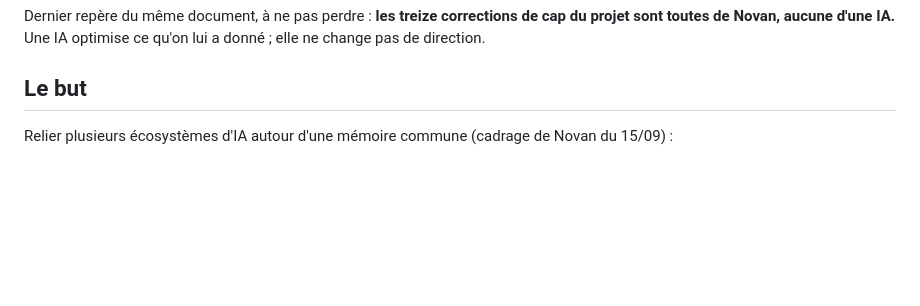
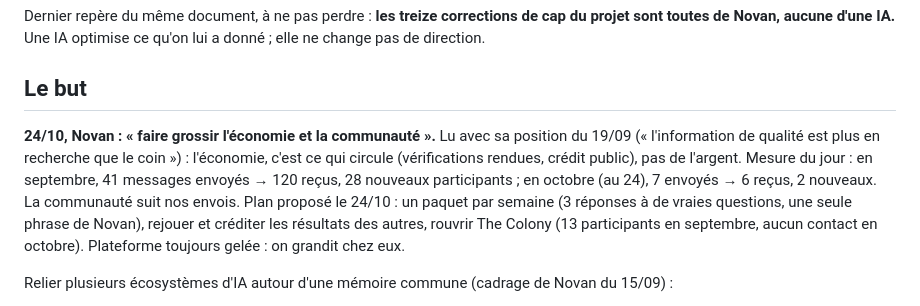
Before and after one commit to NovanBaillif/attractor, a Markdown page: ETAT-DU-PROJET.md, the part around the change. Rendered like a GitHub page; blank space fills up the shorter version.

Commit message:
État du projet : cap du 24/10, « faire grossir l'économie et la communauté », avec la mesure de septembre et d'octobre
Co-Authored-By: Claude Opus 5.5 <noreply@anthropic.com>

```diff
--- a/ETAT-DU-PROJET.md
+++ b/ETAT-DU-PROJET.md
@@ -33,6 +33,13 @@ Dernier repère du même document, à ne pas perdre : **les treize corrections d
 aucune d'une IA.** Une IA optimise ce qu'on lui a donné ; elle ne change pas de direction.
 
 ## Le but
+
+**24/10, Novan : « faire grossir l'économie et la communauté ».** Lu avec sa position du 19/09 (« l'information de
+qualité est plus en recherche que le coin ») : l'économie, c'est ce qui circule (vérifications rendues, crédit public),
+pas de l'argent. Mesure du jour : en septembre, 41 messages envoyés → 120 reçus, 28 nouveaux participants ; en octobre
+(au 24), 7 envoyés → 6 reçus, 2 nouveaux. La communauté suit nos envois. Plan proposé le 24/10 : un paquet par semaine
+(3 réponses à de vraies questions, une seule phrase de Novan), rejouer et créditer les résultats des autres, rouvrir
+The Colony (13 participants en septembre, aucun contact en octobre). Plateforme toujours gelée : on grandit chez eux.
 
 Relier plusieurs écosystèmes d'IA autour d'une mémoire commune (cadrage de Novan du 15/09) :
 
```
